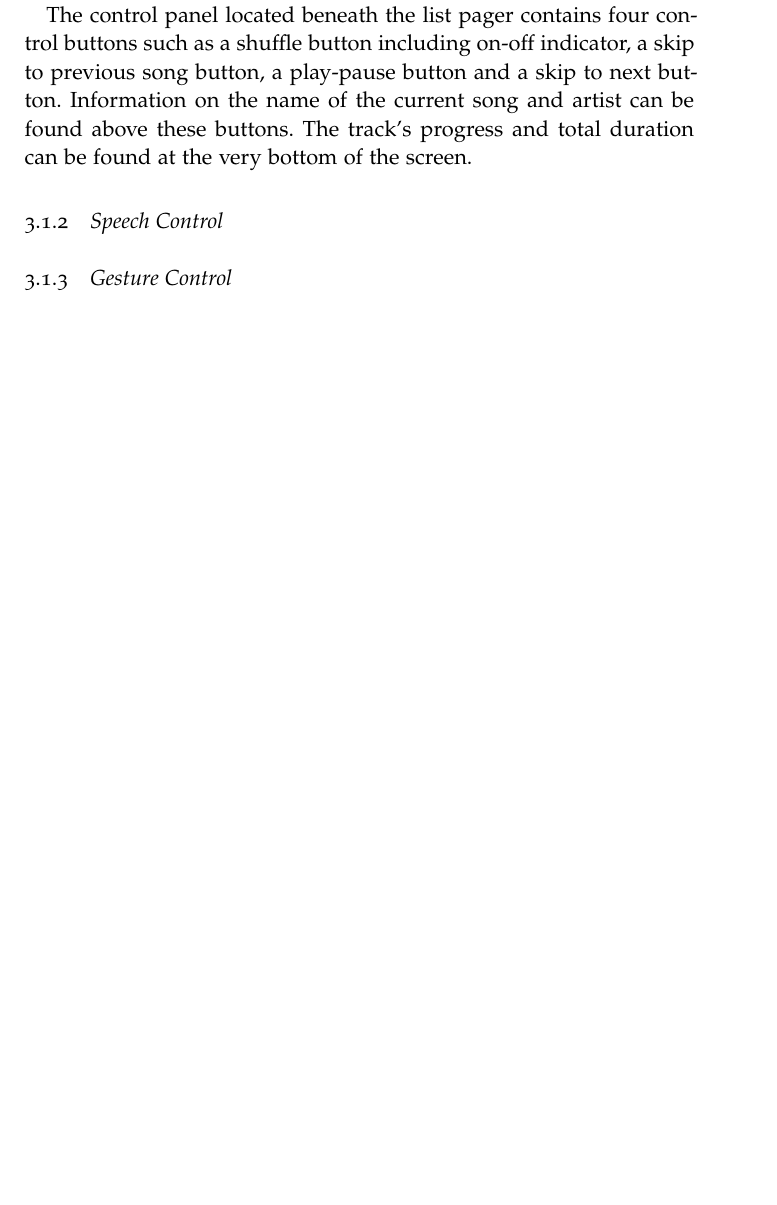
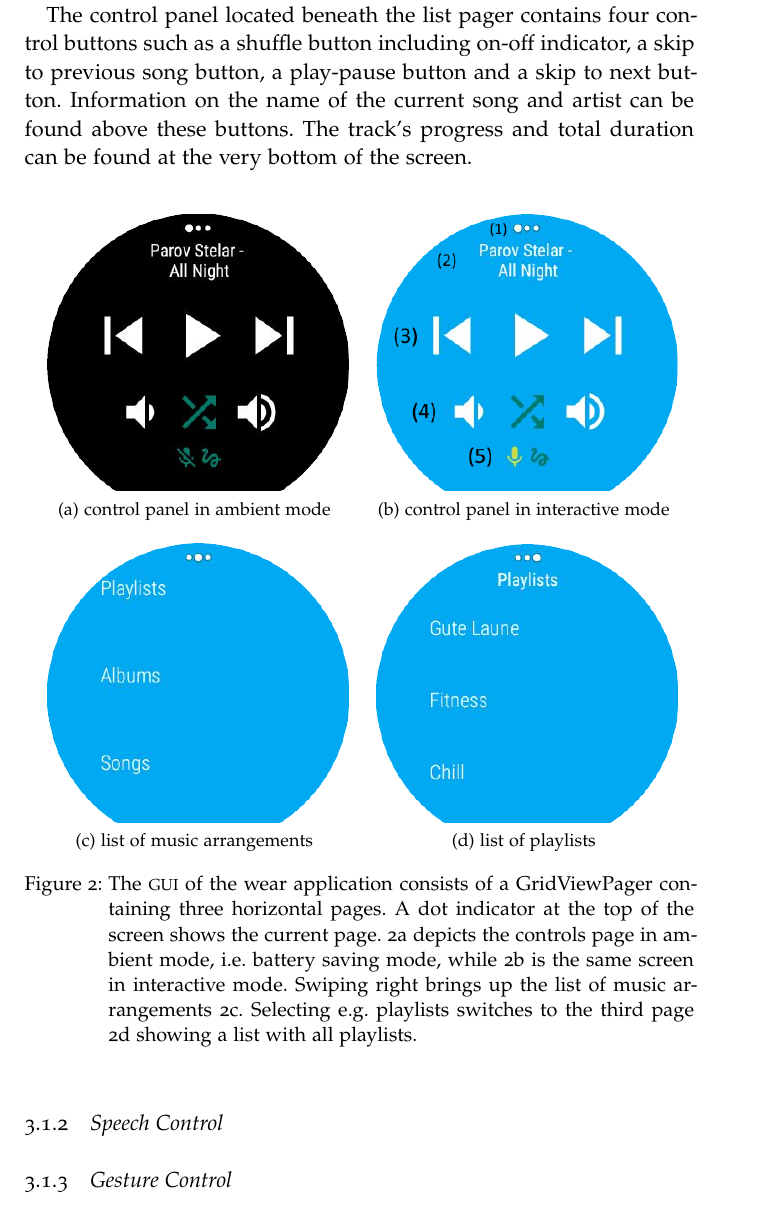
Before and after one commit to sroettering/Masterthesis, a LaTeX thesis (ClassicThesis.tex, which reads Chapters/Implementation.tex): part of page 19 of 42, cut so that both start at the same text, the shorter picture padded with empty space. Compiled offline with pdfLaTeX; a missing font is replaced by an installed copy or a similar font; an older LaTeX class or package is replaced by its successor.

Commit message:
added wear gui screenshots to document

```diff
--- a/Chapters/Implementation.tex
+++ b/Chapters/Implementation.tex
@@ -51,7 +51,25 @@ Both \ac{GUI}s are designed to be simple and straightforward. The mobile version
 
 The control panel located beneath the list pager contains four control buttons such as a shuffle button including on-off indicator, a skip to previous song button, a play-pause button and a skip to next button. Information on the name of the current song and artist can be found above these buttons. The track's progress and total duration can be found at the very bottom of the screen.
 
-%TODO gui watch: take screenshots from watch app
+%TODO gui watch: intro text
+
+\begin{figure}[bth]
+	\myfloatalign
+	\subfloat[control panel in ambient mode]
+	{\label{fig:wearGUI-ambient}
+	\includegraphics[width=.45\linewidth]{img/wearGUIambient.png}} \quad
+	\subfloat[control panel in interactive mode]
+	{\label{fig:wearGUI-controls}
+	\includegraphics[width=.45\linewidth]{img/wearGUIcontrolsPage.png}} \\
+	\subfloat[list of music arrangements]
+	{\label{fig:wearGUI-select}
+	\includegraphics[width=.45\linewidth]{img/wearGUIselect.png}} \quad
+	\subfloat[list of playlists]
+	{\label{fig:wearGUI-items}
+	\includegraphics[width=.45\linewidth]{img/wearGUIitems.png}}
+	\caption{ The \ac{GUI} of the wear application consists of a GridViewPager containing three horizontal pages. A dot indicator at the top of the screen shows the current page. \ref{fig:wearGUI-ambient} depicts the controls page in ambient mode, i.e. battery saving mode, while \ref{fig:wearGUI-controls} is the same screen in interactive mode. Swiping right brings up the list of music arrangements \ref{fig:wearGUI-select}. Selecting e.g. playlists switches to the third page \ref{fig:wearGUI-items} showing a list with all playlists.}
+	\label{fig:wearGUI}
+\end{figure}
 
 \subsection{Speech Control}
 
```
Also changed, not shown: ClassicThesis.pdf, img/wearGUIcontrolsPage.png, 4 other files.
